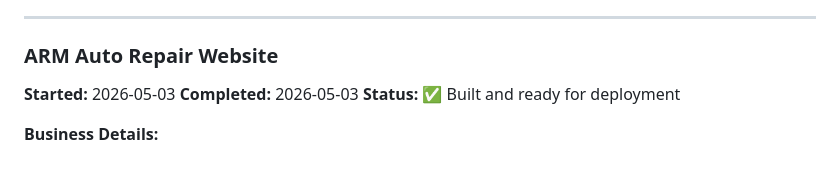
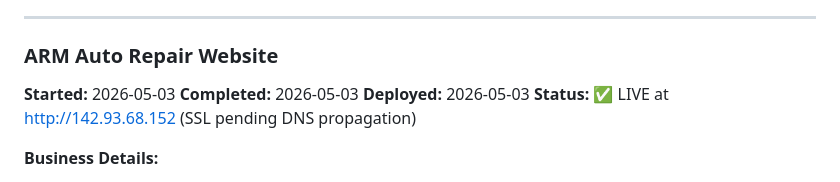
Before and after one commit to DaneBennettWalter/arm-auto-repair, a Markdown page: MEMORY.md, the part around the change. Drawn GitHub-style.

Commit message:
Add deployment info and update memory - site is LIVE

```diff
--- a/MEMORY.md
+++ b/MEMORY.md
@@ -59,7 +59,8 @@ Dane gave me access to every API key I need. They are stored in `~/.openclaw/wor
 ### ARM Auto Repair Website
 **Started:** 2026-05-03
 **Completed:** 2026-05-03
-**Status:** ✅ Built and ready for deployment
+**Deployed:** 2026-05-03
+**Status:** ✅ LIVE at http://142.93.68.152 (SSL pending DNS propagation)
 
 **Business Details:**
 - ARM Auto Repair and Mechanical
```
Also changed, not shown: arm-auto-repair/DEPLOYMENT-INFO.md (added, +259 -0 lines).
